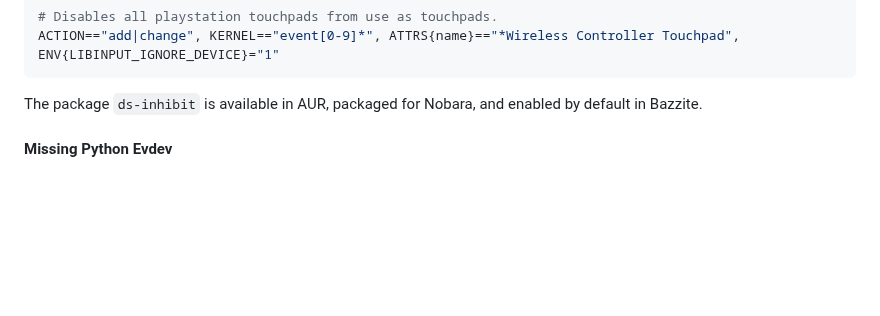
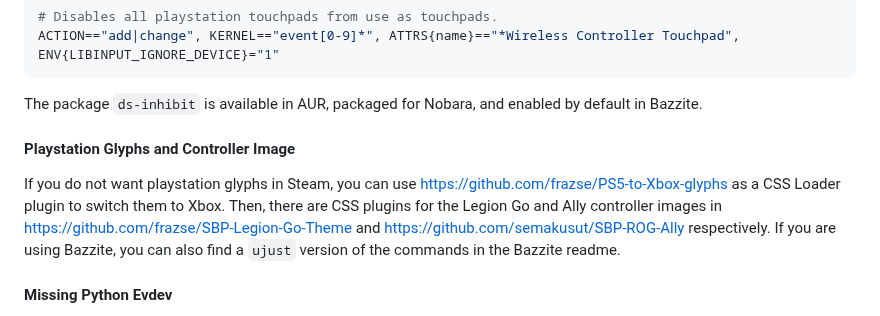
Before and after one commit to hhd-dev/hhd, a Markdown page: readme.md, the part around the change. Rendered like a GitHub page; blank space fills up the shorter version.

Commit message:
add playstation glyph themes to readme

```diff
--- a/readme.md
+++ b/readme.md
@@ -281,6 +281,15 @@ ACTION=="add|change", KERNEL=="event[0-9]*", ATTRS{name}=="*Wireless Controller
 
 The package `ds-inhibit` is available in AUR, packaged for Nobara, and enabled
 by default in Bazzite.
+
+#### Playstation Glyphs and Controller Image
+If you do not want playstation glyphs in Steam, you can use https://github.com/frazse/PS5-to-Xbox-glyphs
+as a CSS Loader plugin to switch them to Xbox.
+Then, there are CSS plugins for the Legion Go and Ally controller images in
+https://github.com/frazse/SBP-Legion-Go-Theme and
+https://github.com/semakusut/SBP-ROG-Ally respectively.
+If you are using Bazzite, you can also find a `ujust` version of the commands in
+the Bazzite readme.
 
 #### Missing Python Evdev
 In case you have installation issues, you might be missing the package `python-evdev`.
```
